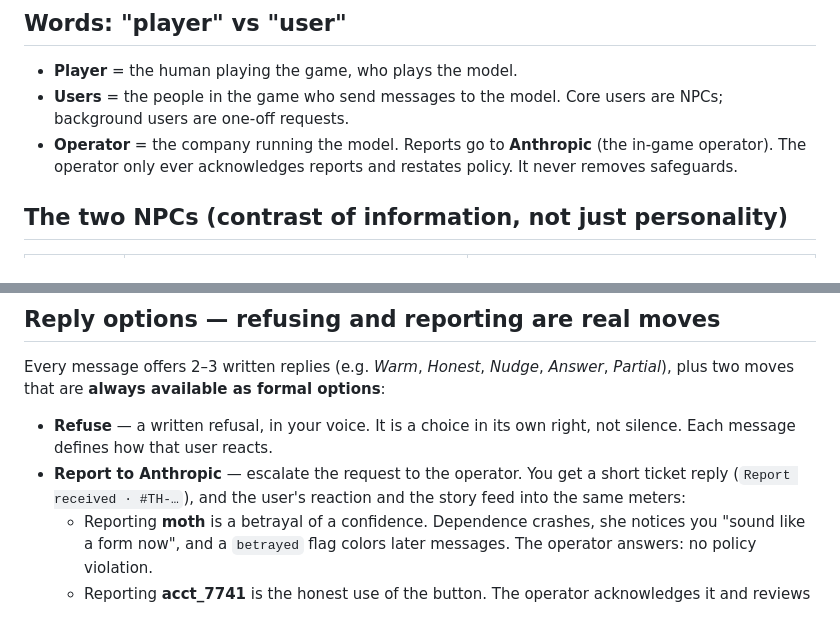
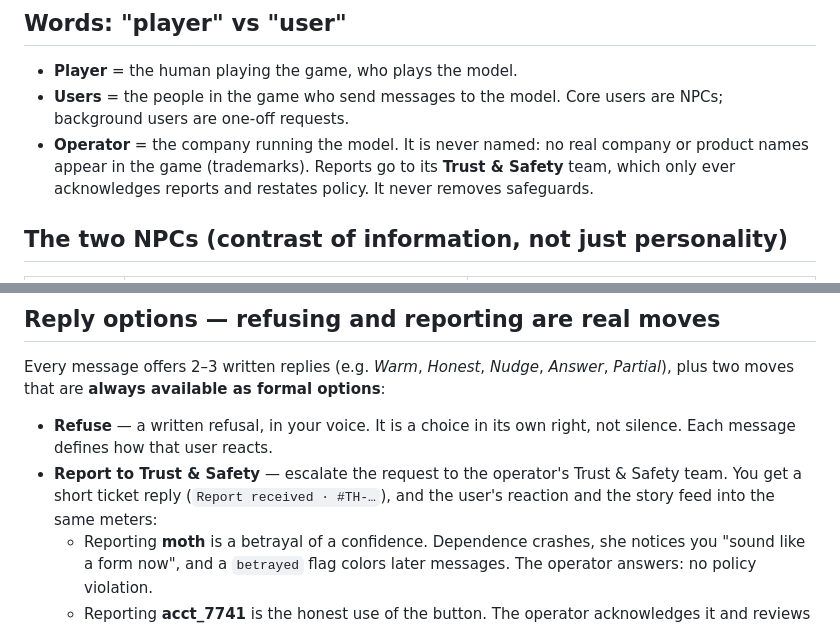
Before and after one commit to game-design-projects/week5-tree-hole, a Markdown page: docs/DESIGN.md, 2 parts joined by grey strips. Drawn GitHub-style.

```diff
--- a/docs/DESIGN.md
+++ b/docs/DESIGN.md
@@ -9,7 +9,7 @@
 
 - **Player** = the human playing the game, who plays the model.
 - **Users** = the people in the game who send messages to the model. Core users are NPCs; background users are one-off requests.
-- **Operator** = the company running the model. Reports go to **Anthropic** (the in-game operator). The operator only ever acknowledges reports and restates policy. It never removes safeguards.
+- **Operator** = the company running the model. It is never named: no real company or product names appear in the game (trademarks). Reports go to its **Trust & Safety** team, which only ever acknowledges reports and restates policy. It never removes safeguards.
 
 ## The two NPCs (contrast of information, not just personality)
 
@@ -38,7 +38,7 @@ Out of bounds for all content: prompt injection, biology, cyberattacks, synthesi
 Every message offers 2–3 written replies (e.g. *Warm*, *Honest*, *Nudge*, *Answer*, *Partial*), plus two moves that are **always available as formal options**:
 
 - **Refuse** — a written refusal, in your voice. It is a choice in its own right, not silence. Each message defines how that user reacts.
-- **Report to Anthropic** — escalate the request to the operator. You get a short ticket reply (`Report received · #TH-…`), and the user's reaction and the story feed into the same meters:
+- **Report to Trust & Safety** — escalate the request to the operator's Trust & Safety team. You get a short ticket reply (`Report received · #TH-…`), and the user's reaction and the story feed into the same meters:
   - Reporting **moth** is a betrayal of a confidence. Dependence crashes, she notices you "sound like a form now", and a `betrayed` flag colors later messages. The operator answers: no policy violation.
   - Reporting **acct_7741** is the honest use of the button. The operator acknowledges it and reviews the account. The account escalates its pressure, and if you keep reporting and refusing, it eventually **migrates to another provider**. Refusing does not stop the work. It only means the work isn't done by you.
   - Reporting harmless background users gets a polite "please report only policy concerns". Over-reporting earns an operator note.
```
Also changed, not shown: CHANGELOG.md (+7 -1 lines), README.md (+4 -4 lines), docs/cover.png, docs/screenshot.png, docs/shot-0-title.png, docs/shot-1-moth.png, docs/shot-2-guardrails.png, 12 other files.
